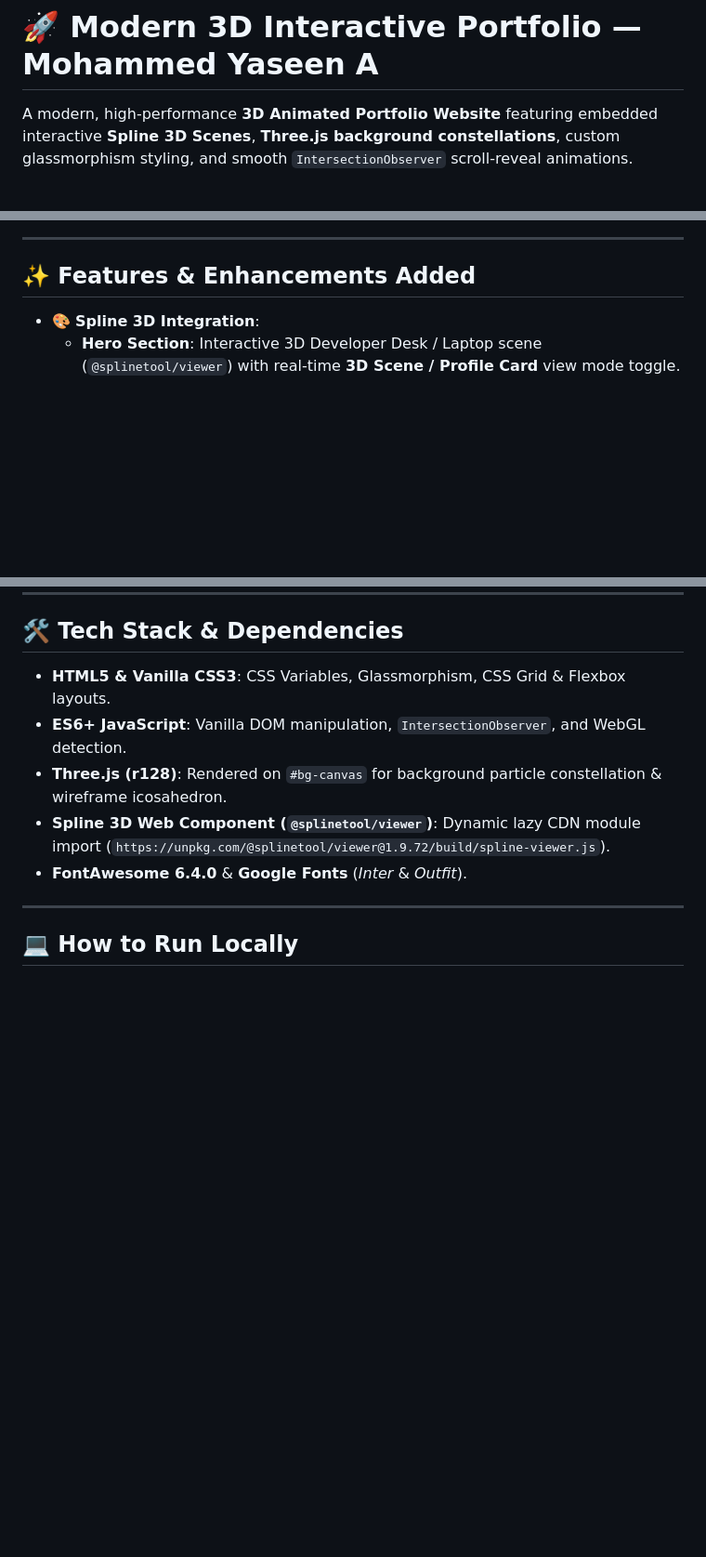
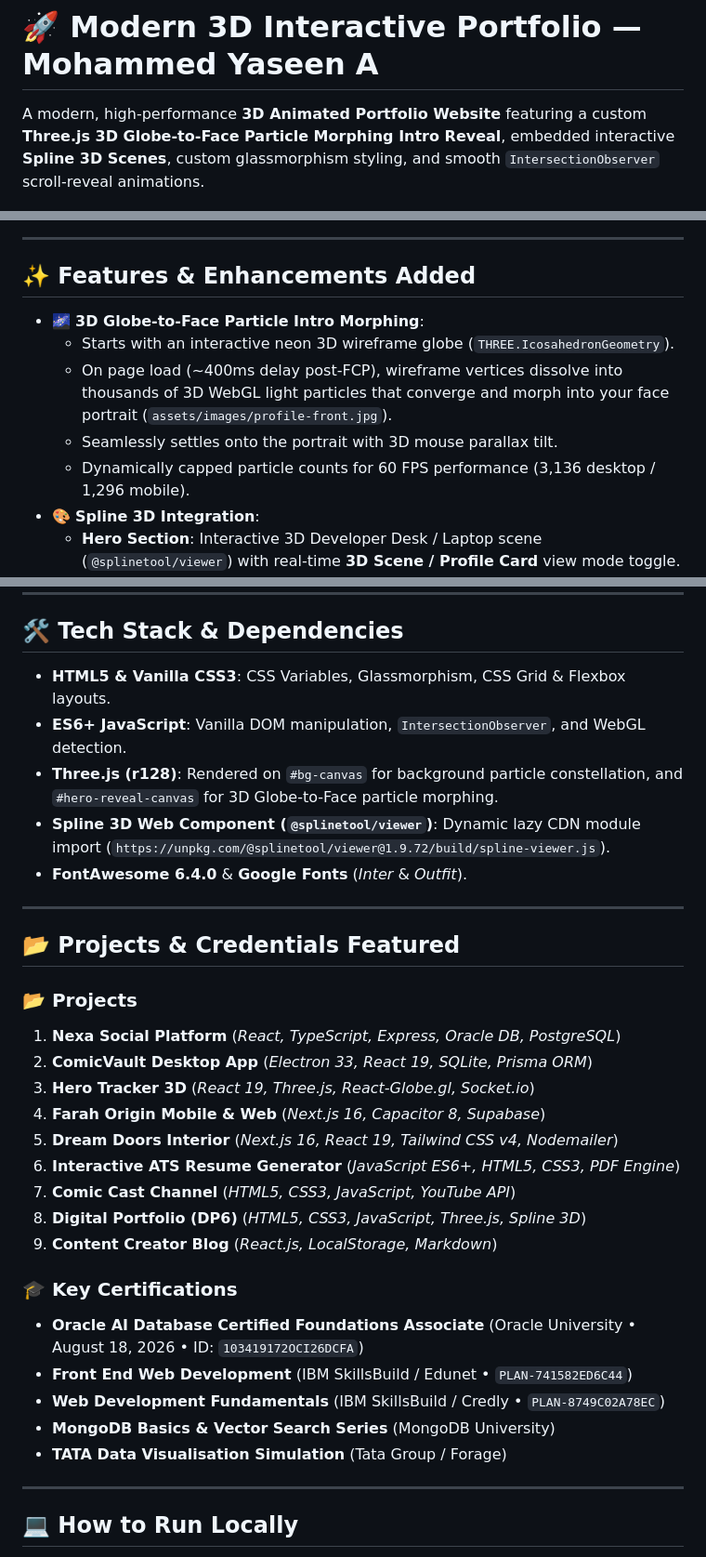
Before and after one commit to yaseenyash55-droid/YASEEN-TNSDC-FWD-DP6, a Markdown page: README.md, 3 parts joined by grey strips. Shown at 93% size. GitHub-like rendering; blank space fills up the shorter version.

Commit message:
docs(readme): update README with 3D Globe-to-Face particle intro reveal and project lineup

```diff
--- a/README.md
+++ b/README.md
@@ -1,6 +1,6 @@
 # 🚀 Modern 3D Interactive Portfolio — Mohammed Yaseen A
 
-A modern, high-performance **3D Animated Portfolio Website** featuring embedded interactive **Spline 3D Scenes**, **Three.js background constellations**, custom glassmorphism styling, and smooth `IntersectionObserver` scroll-reveal animations.
+A modern, high-performance **3D Animated Portfolio Website** featuring a custom **Three.js 3D Globe-to-Face Particle Morphing Intro Reveal**, embedded interactive **Spline 3D Scenes**, custom glassmorphism styling, and smooth `IntersectionObserver` scroll-reveal animations.
 
 ![Portfolio Preview Banner](assets/images/profile-front.jpg)
 
@@ -8,6 +8,11 @@ A modern, high-performance **3D Animated Portfolio Website** featuring embedded
 
 ## ✨ Features & Enhancements Added
 
+- 🌌 **3D Globe-to-Face Particle Intro Morphing**:
+  - Starts with an interactive neon 3D wireframe globe (`THREE.IcosahedronGeometry`).
+  - On page load (~400ms delay post-FCP), wireframe vertices dissolve into thousands of 3D WebGL light particles that converge and morph into your face portrait (`assets/images/profile-front.jpg`).
+  - Seamlessly settles onto the portrait with 3D mouse parallax tilt.
+  - Dynamically capped particle counts for 60 FPS performance (3,136 desktop / 1,296 mobile).
 - 🎨 **Spline 3D Integration**:
   - **Hero Section**: Interactive 3D Developer Desk / Laptop scene (`@splinetool/viewer`) with real-time **3D Scene / Profile Card** view mode toggle.
   - **Skills Section**: Floating 3D Cyber Orb scene accent.
@@ -29,9 +34,31 @@ A modern, high-performance **3D Animated Portfolio Website** featuring embedded
 
 - **HTML5 & Vanilla CSS3**: CSS Variables, Glassmorphism, CSS Grid & Flexbox layouts.
 - **ES6+ JavaScript**: Vanilla DOM manipulation, `IntersectionObserver`, and WebGL detection.
-- **Three.js (r128)**: Rendered on `#bg-canvas` for background particle constellation & wireframe icosahedron.
+- **Three.js (r128)**: Rendered on `#bg-canvas` for background particle constellation, and `#hero-reveal-canvas` for 3D Globe-to-Face particle morphing.
 - **Spline 3D Web Component (`@splinetool/viewer`)**: Dynamic lazy CDN module import (`https://unpkg.com/@splinetool/viewer@1.9.72/build/spline-viewer.js`).
 - **FontAwesome 6.4.0** & **Google Fonts** (*Inter* & *Outfit*).
+
+---
+
+## 📂 Projects & Credentials Featured
+
+### 📂 Projects
+1. **Nexa Social Platform** (*React, TypeScript, Express, Oracle DB, PostgreSQL*)
+2. **ComicVault Desktop App** (*Electron 33, React 19, SQLite, Prisma ORM*)
+3. **Hero Tracker 3D** (*React 19, Three.js, React-Globe.gl, Socket.io*)
+4. **Farah Origin Mobile & Web** (*Next.js 16, Capacitor 8, Supabase*)
+5. **Dream Doors Interior** (*Next.js 16, React 19, Tailwind CSS v4, Nodemailer*)
+6. **Interactive ATS Resume Generator** (*JavaScript ES6+, HTML5, CSS3, PDF Engine*)
+7. **Comic Cast Channel** (*HTML5, CSS3, JavaScript, YouTube API*)
+8. **Digital Portfolio (DP6)** (*HTML5, CSS3, JavaScript, Three.js, Spline 3D*)
+9. **Content Creator Blog** (*React.js, LocalStorage, Markdown*)
+
+### 🎓 Key Certifications
+- **Oracle AI Database Certified Foundations Associate** (Oracle University • August 18, 2026 • ID: `103419172OCI26DCFA`)
+- **Front End Web Development** (IBM SkillsBuild / Edunet • `PLAN-741582ED6C44`)
+- **Web Development Fundamentals** (IBM SkillsBuild / Credly • `PLAN-8749C02A78EC`)
+- **MongoDB Basics & Vector Search Series** (MongoDB University)
+- **TATA Data Visualisation Simulation** (Tata Group / Forage)
 
 ---
 
```
